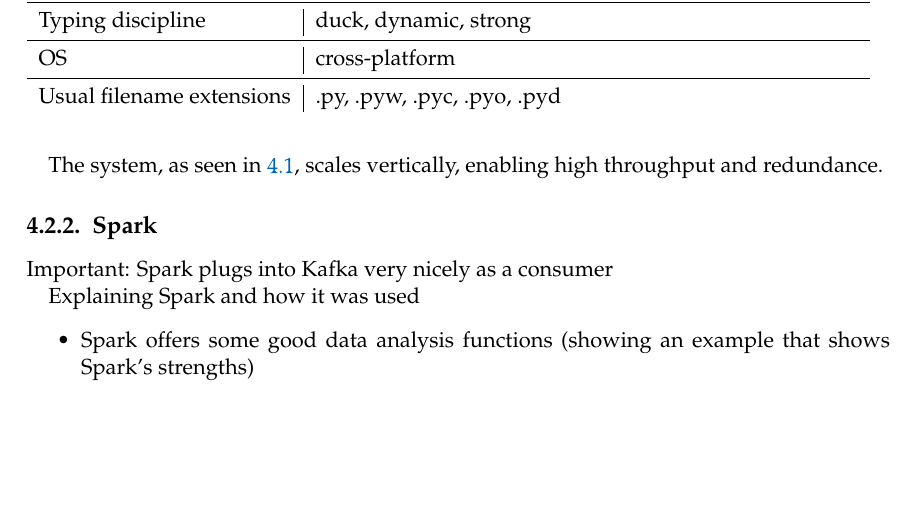
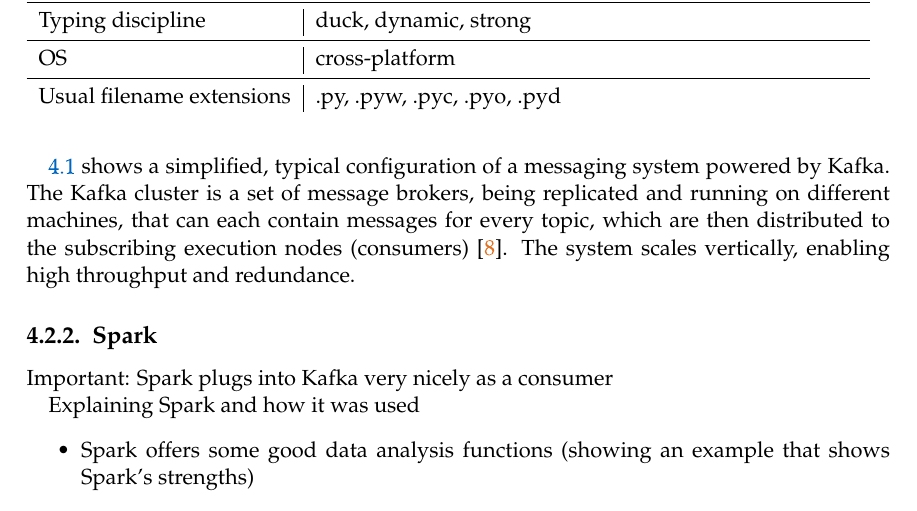
Before and after one commit to ClaasM/Bachelors-Thesis, a LaTeX thesis (reports/thesis/main.tex, which reads reports/thesis/chapters/04_Technologies.tex): part of page 15 of 36, cut so that both start at the same text, the shorter picture padded with empty space. Compiled offline with pdfLaTeX; a LaTeX package or settings file that is missing is left out; an older LaTeX class or package is replaced by its successor.

Commit message:
Some additions to the Kafka subsection

```diff
--- a/reports/thesis/chapters/04_Technologies.tex
+++ b/reports/thesis/chapters/04_Technologies.tex
@@ -88,7 +88,10 @@
     \includegraphics[width=\textwidth]{../figures/kafka.pdf}
 \end{figure}
 
-The system, as seen in~\ref{fig:kafka}, scales vertically, enabling high throughput and redundance.
+\ref{fig:kafka} shows a simplified, typical configuration of a messaging system powered by Kafka.
+The Kafka cluster is a set of message brokers, being replicated and running on different machines, that can each contain messages for every topic,
+which are then distributed to the subscribing execution nodes (consumers)~\cite{Kreps2015}.
+The system scales vertically, enabling high throughput and redundance.
 
 % Figure and Code example
 \subsection{Spark}
```
